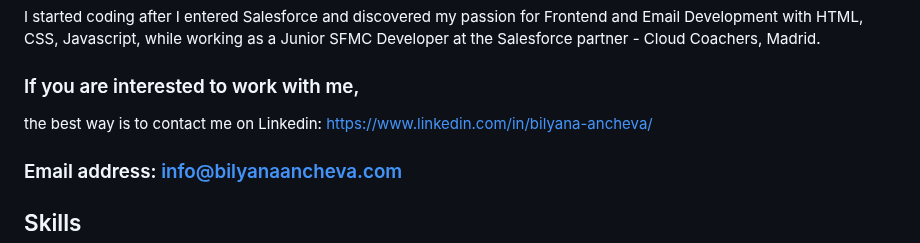
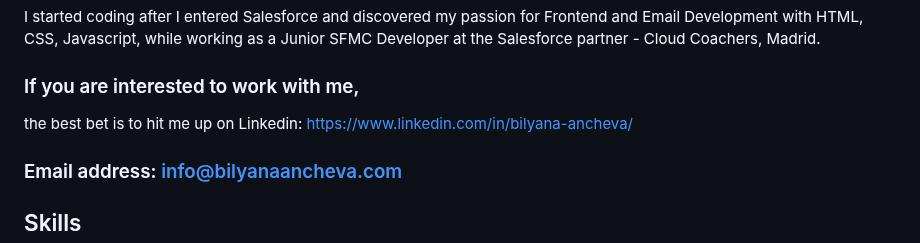
Before and after one commit to ba23-python/bilyanaancheva.github.io, a Markdown page: README.md, the part around the change. GitHub-like rendering.

```diff
--- a/README.md
+++ b/README.md
@@ -12,7 +12,7 @@ I started coding after I entered Salesforce and discovered my passion for Fronte
 while working as a Junior SFMC Developer at the Salesforce partner - Cloud Coachers, Madrid.
 
 ### If you are interested to work with me,
-the best way is to contact me on Linkedin: https://www.linkedin.com/in/bilyana-ancheva/
+the best bet is to hit me up on Linkedin: https://www.linkedin.com/in/bilyana-ancheva/
 
 ### Email address: info@bilyanaancheva.com
 
```
